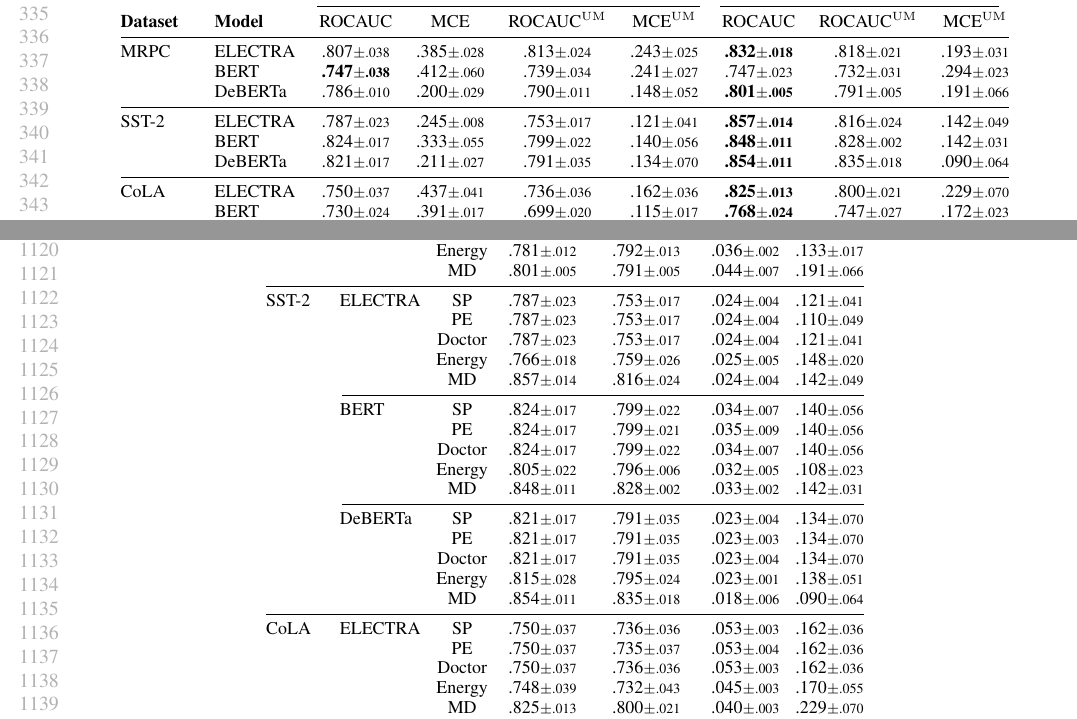
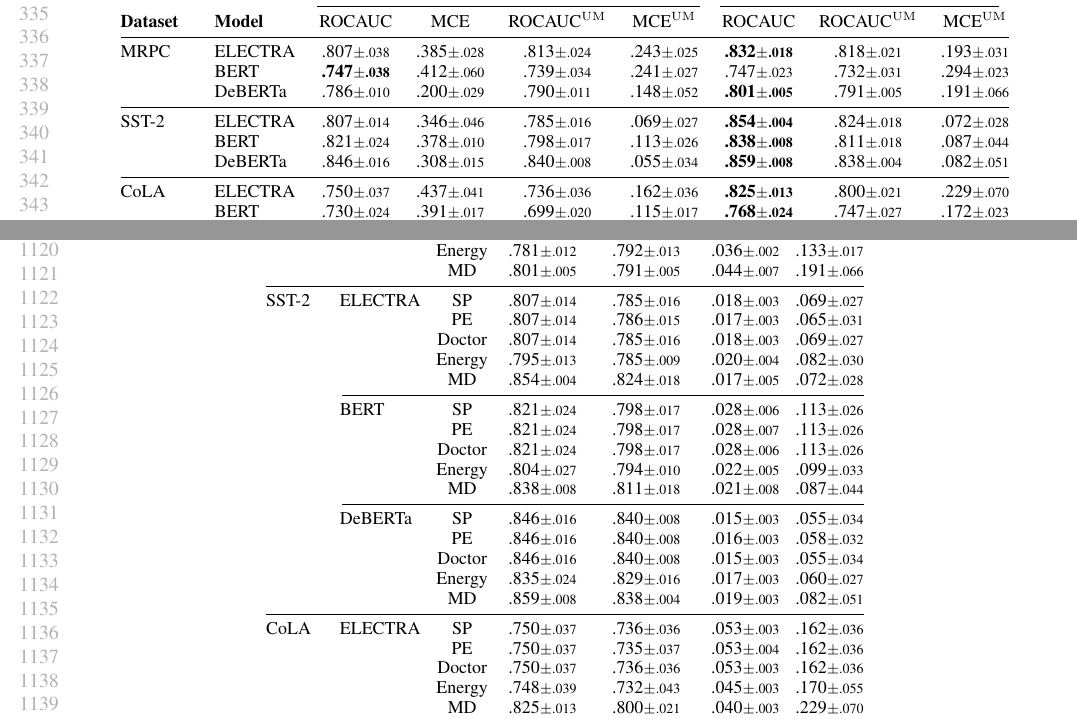
Before and after one commit to matteo-st/uncertainty-calibration, a LaTeX paper (docs/paper/main.tex, which reads docs/paper/tables/full_results.tex, docs/paper/tables/nlp_main_results.tex): two parts of pages 7 and 21 of 26, joined at a grey line, cut so that both start at the same text. Compiled offline with pdfLaTeX.

Commit message:
Update paper tables, figures, and text for enlarged SST-2 test set
Refresh all paper artifacts after re-running experiments with the
7,600-sample SST-2 test set (was 872). Updated SST-2 rows in
nlp_main_results.tex and full_results.tex, inline aggregate numbers
in main.tex (ROCAUC drop -0.014/-0.020, MCE avg 0.127/0.144), and
regenerated n_cal ablation figures.

```diff
--- a/docs/paper/tables/full_results.tex
+++ b/docs/paper/tables/full_results.tex
@@ -32,23 +32,23 @@
  &  & Energy & .781{\scriptsize$\pm$.012} & .792{\scriptsize$\pm$.013} & .036{\scriptsize$\pm$.002} & .133{\scriptsize$\pm$.017} \\
  &  & MD & .801{\scriptsize$\pm$.005} & .791{\scriptsize$\pm$.005} & .044{\scriptsize$\pm$.007} & .191{\scriptsize$\pm$.066} \\
 \midrule
-SST-2 & ELECTRA & SP & .787{\scriptsize$\pm$.023} & .753{\scriptsize$\pm$.017} & .024{\scriptsize$\pm$.004} & .121{\scriptsize$\pm$.041} \\
- &  & PE & .787{\scriptsize$\pm$.023} & .753{\scriptsize$\pm$.017} & .024{\scriptsize$\pm$.004} & .110{\scriptsize$\pm$.049} \\
- &  & Doctor & .787{\scriptsize$\pm$.023} & .753{\scriptsize$\pm$.017} & .024{\scriptsize$\pm$.004} & .121{\scriptsize$\pm$.041} \\
- &  & Energy & .766{\scriptsize$\pm$.018} & .759{\scriptsize$\pm$.026} & .025{\scriptsize$\pm$.005} & .148{\scriptsize$\pm$.020} \\
- &  & MD & .857{\scriptsize$\pm$.014} & .816{\scriptsize$\pm$.024} & .024{\scriptsize$\pm$.004} & .142{\scriptsize$\pm$.049} \\
+SST-2 & ELECTRA & SP & .807{\scriptsize$\pm$.014} & .785{\scriptsize$\pm$.016} & .018{\scriptsize$\pm$.003} & .069{\scriptsize$\pm$.027} \\
+ &  & PE & .807{\scriptsize$\pm$.014} & .786{\scriptsize$\pm$.015} & .017{\scriptsize$\pm$.003} & .065{\scriptsize$\pm$.031} \\
+ &  & Doctor & .807{\scriptsize$\pm$.014} & .785{\scriptsize$\pm$.016} & .018{\scriptsize$\pm$.003} & .069{\scriptsize$\pm$.027} \\
+ &  & Energy & .795{\scriptsize$\pm$.013} & .785{\scriptsize$\pm$.009} & .020{\scriptsize$\pm$.004} & .082{\scriptsize$\pm$.030} \\
+ &  & MD & .854{\scriptsize$\pm$.004} & .824{\scriptsize$\pm$.018} & .017{\scriptsize$\pm$.005} & .072{\scriptsize$\pm$.028} \\
 \cmidrule(l){2-7}
- & BERT & SP & .824{\scriptsize$\pm$.017} & .799{\scriptsize$\pm$.022} & .034{\scriptsize$\pm$.007} & .140{\scriptsize$\pm$.056} \\
- &  & PE & .824{\scriptsize$\pm$.017} & .799{\scriptsize$\pm$.021} & .035{\scriptsize$\pm$.009} & .140{\scriptsize$\pm$.056} \\
- &  & Doctor & .824{\scriptsize$\pm$.017} & .799{\scriptsize$\pm$.022} & .034{\scriptsize$\pm$.007} & .140{\scriptsize$\pm$.056} \\
- &  & Energy & .805{\scriptsize$\pm$.022} & .796{\scriptsize$\pm$.006} & .032{\scriptsize$\pm$.005} & .108{\scriptsize$\pm$.023} \\
- &  & MD & .848{\scriptsize$\pm$.011} & .828{\scriptsize$\pm$.002} & .033{\scriptsize$\pm$.002} & .142{\scriptsize$\pm$.031} \\
+ & BERT & SP & .821{\scriptsize$\pm$.024} & .798{\scriptsize$\pm$.017} & .028{\scriptsize$\pm$.006} & .113{\scriptsize$\pm$.026} \\
+ &  & PE & .821{\scriptsize$\pm$.024} & .798{\scriptsize$\pm$.017} & .028{\scriptsize$\pm$.007} & .113{\scriptsize$\pm$.026} \\
+ &  & Doctor & .821{\scriptsize$\pm$.024} & .798{\scriptsize$\pm$.017} & .028{\scriptsize$\pm$.006} & .113{\scriptsize$\pm$.026} \\
+ &  & Energy & .804{\scriptsize$\pm$.027} & .794{\scriptsize$\pm$.010} & .022{\scriptsize$\pm$.005} & .099{\scriptsize$\pm$.033} \\
+ &  & MD & .838{\scriptsize$\pm$.008} & .811{\scriptsize$\pm$.018} & .021{\scriptsize$\pm$.008} & .087{\scriptsize$\pm$.044} \\
 \cmidrule(l){2-7}
- & DeBERTa & SP & .821{\scriptsize$\pm$.017} & .791{\scriptsize$\pm$.035} & .023{\scriptsize$\pm$.004} & .134{\scriptsize$\pm$.070} \\
- &  & PE & .821{\scriptsize$\pm$.017} & .791{\scriptsize$\pm$.035} & .023{\scriptsize$\pm$.003} & .134{\scriptsize$\pm$.070} \\
- &  & Doctor & .821{\scriptsize$\pm$.017} & .791{\scriptsize$\pm$.035} & .023{\scriptsize$\pm$.004} & .134{\scriptsize$\pm$.070} \\
- &  & Energy & .815{\scriptsize$\pm$.028} & .795{\scriptsize$\pm$.024} & .023{\scriptsize$\pm$.001} & .138{\scriptsize$\pm$.051} \\
- &  & MD & .854{\scriptsize$\pm$.011} & .835{\scriptsize$\pm$.018} & .018{\scriptsize$\pm$.006} & .090{\scriptsize$\pm$.064} \\
+ & DeBERTa & SP & .846{\scriptsize$\pm$.016} & .840{\scriptsize$\pm$.008} & .015{\scriptsize$\pm$.003} & .055{\scriptsize$\pm$.034} \\
+ &  & PE & .846{\scriptsize$\pm$.016} & .840{\scriptsize$\pm$.008} & .016{\scriptsize$\pm$.003} & .058{\scriptsize$\pm$.032} \\
+ &  & Doctor & .846{\scriptsize$\pm$.016} & .840{\scriptsize$\pm$.008} & .015{\scriptsize$\pm$.003} & .055{\scriptsize$\pm$.034} \\
+ &  & Energy & .835{\scriptsize$\pm$.024} & .829{\scriptsize$\pm$.016} & .017{\scriptsize$\pm$.003} & .060{\scriptsize$\pm$.027} \\
+ &  & MD & .859{\scriptsize$\pm$.008} & .838{\scriptsize$\pm$.004} & .019{\scriptsize$\pm$.003} & .082{\scriptsize$\pm$.051} \\
 \midrule
 CoLA & ELECTRA & SP & .750{\scriptsize$\pm$.037} & .736{\scriptsize$\pm$.036} & .053{\scriptsize$\pm$.003} & .162{\scriptsize$\pm$.036} \\
  &  & PE & .750{\scriptsize$\pm$.037} & .735{\scriptsize$\pm$.037} & .053{\scriptsize$\pm$.004} & .162{\scriptsize$\pm$.036} \\
--- a/docs/paper/tables/nlp_main_results.tex
+++ b/docs/paper/tables/nlp_main_results.tex
@@ -21,9 +21,9 @@
  & BERT & \textbf{.747{\scriptsize$\pm$.038}} & .412{\scriptsize$\pm$.060} & .739{\scriptsize$\pm$.034} & .241{\scriptsize$\pm$.027} & .747{\scriptsize$\pm$.023} & .732{\scriptsize$\pm$.031} & .294{\scriptsize$\pm$.023} \\
  & DeBERTa & .786{\scriptsize$\pm$.010} & .200{\scriptsize$\pm$.029} & .790{\scriptsize$\pm$.011} & .148{\scriptsize$\pm$.052} & \textbf{.801{\scriptsize$\pm$.005}} & .791{\scriptsize$\pm$.005} & .191{\scriptsize$\pm$.066} \\
 \midrule
-SST-2 & ELECTRA & .787{\scriptsize$\pm$.023} & .245{\scriptsize$\pm$.008} & .753{\scriptsize$\pm$.017} & .121{\scriptsize$\pm$.041} & \textbf{.857{\scriptsize$\pm$.014}} & .816{\scriptsize$\pm$.024} & .142{\scriptsize$\pm$.049} \\
- & BERT & .824{\scriptsize$\pm$.017} & .333{\scriptsize$\pm$.055} & .799{\scriptsize$\pm$.022} & .140{\scriptsize$\pm$.056} & \textbf{.848{\scriptsize$\pm$.011}} & .828{\scriptsize$\pm$.002} & .142{\scriptsize$\pm$.031} \\
- & DeBERTa & .821{\scriptsize$\pm$.017} & .211{\scriptsize$\pm$.027} & .791{\scriptsize$\pm$.035} & .134{\scriptsize$\pm$.070} & \textbf{.854{\scriptsize$\pm$.011}} & .835{\scriptsize$\pm$.018} & .090{\scriptsize$\pm$.064} \\
+SST-2 & ELECTRA & .807{\scriptsize$\pm$.014} & .346{\scriptsize$\pm$.046} & .785{\scriptsize$\pm$.016} & .069{\scriptsize$\pm$.027} & \textbf{.854{\scriptsize$\pm$.004}} & .824{\scriptsize$\pm$.018} & .072{\scriptsize$\pm$.028} \\
+ & BERT & .821{\scriptsize$\pm$.024} & .378{\scriptsize$\pm$.010} & .798{\scriptsize$\pm$.017} & .113{\scriptsize$\pm$.026} & \textbf{.838{\scriptsize$\pm$.008}} & .811{\scriptsize$\pm$.018} & .087{\scriptsize$\pm$.044} \\
+ & DeBERTa & .846{\scriptsize$\pm$.016} & .308{\scriptsize$\pm$.015} & .840{\scriptsize$\pm$.008} & .055{\scriptsize$\pm$.034} & \textbf{.859{\scriptsize$\pm$.008}} & .838{\scriptsize$\pm$.004} & .082{\scriptsize$\pm$.051} \\
 \midrule
 CoLA & ELECTRA & .750{\scriptsize$\pm$.037} & .437{\scriptsize$\pm$.041} & .736{\scriptsize$\pm$.036} & .162{\scriptsize$\pm$.036} & \textbf{.825{\scriptsize$\pm$.013}} & .800{\scriptsize$\pm$.021} & .229{\scriptsize$\pm$.070} \\
  & BERT & .730{\scriptsize$\pm$.024} & .391{\scriptsize$\pm$.017} & .699{\scriptsize$\pm$.020} & .115{\scriptsize$\pm$.017} & \textbf{.768{\scriptsize$\pm$.024}} & .747{\scriptsize$\pm$.027} & .172{\scriptsize$\pm$.023} \\
```
Also changed, not shown: docs/paper/main.tex (+5 -5 lines), docs/paper/figures/ncal_ablation.pdf, docs/paper/figures/ncal_ablation_full.pdf.
